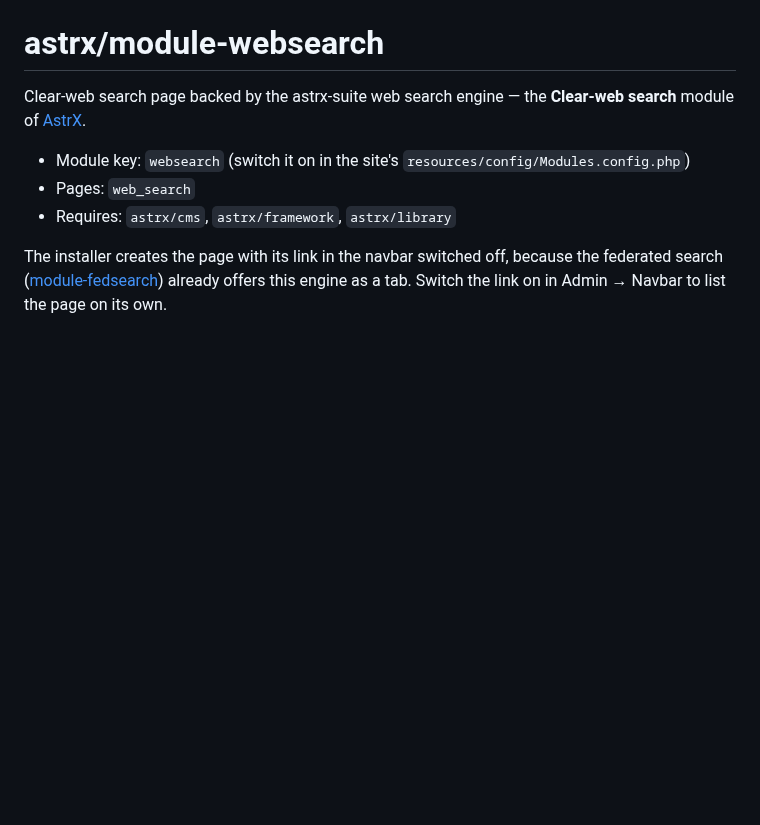
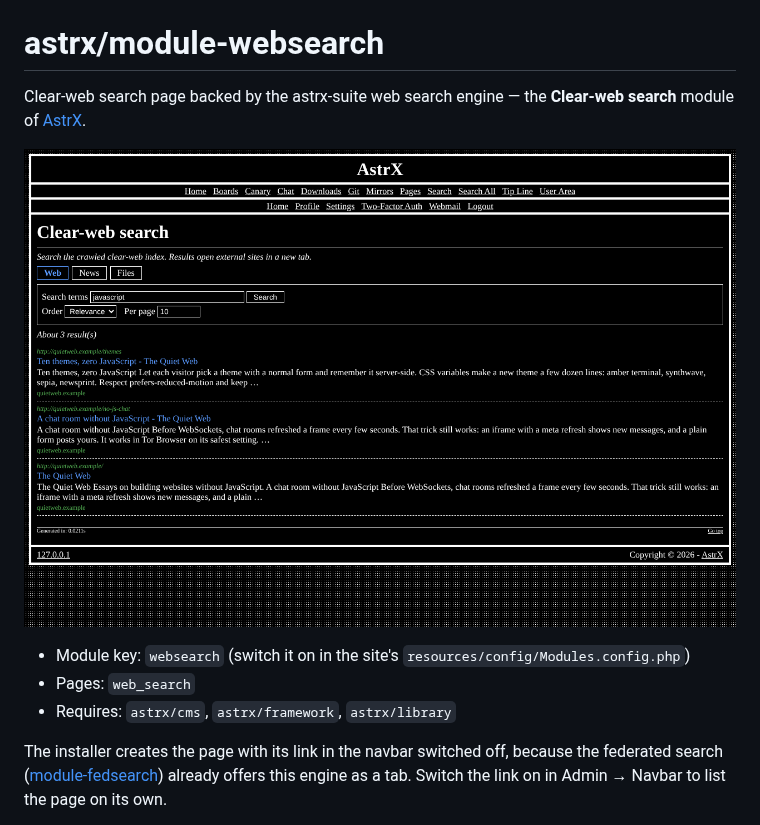
Before and after one commit to Vxmdzhb/module-websearch, a Markdown page: README.md, the part around the change. GitHub-like rendering; pictures changed too: docs/screenshot.png (added); blank space fills up the shorter version.

Commit message:
Show the module in a screenshot
Taken on a local install with made-up content, in the default theme.

```diff
--- a/README.md
+++ b/README.md
@@ -1,6 +1,8 @@
 # astrx/module-websearch
 
 Clear-web search page backed by the astrx-suite web search engine — the **Clear-web search** module of [AstrX](https://github.com/Vxmdzhb/astrx).
+
+![Clear-web search results](docs/screenshot.png)
 
 - Module key: `websearch` (switch it on in the site's `resources/config/Modules.config.php`)
 - Pages: `web_search`
```
